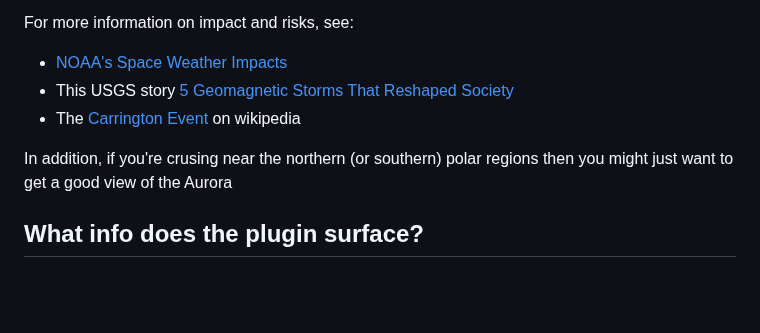
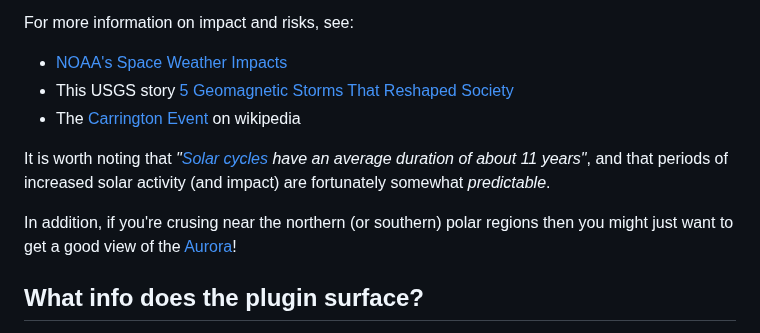
Before and after one commit to mark-brannan/signalk-noaa-space-weather, a Markdown page: README.md, the part around the change. GitHub-like rendering; blank space fills up the shorter version.

Commit message:
Add note about 11 year solar cycle and inline link to Aurora dashboard

```diff
--- a/README.md
+++ b/README.md
@@ -13,8 +13,9 @@ For more information on impact and risks, see:
 * This USGS story [5 Geomagnetic Storms That Reshaped Society](https://www.usgs.gov/news/featured-story/5-geomagnetic-storms-reshaped-society)
 * The [Carrington Event](https://en.wikipedia.org/wiki/Carrington_Event) on wikipedia
 
-In addition, if you're crusing near the northern (or southern) polar regions then you might just want to get a good view of the Aurora
+It is worth noting that *"[Solar cycles](https://en.wikipedia.org/wiki/Solar_cycle) have an average duration of about 11 years"*, and that periods of increased solar activity (and impact) are fortunately somewhat *predictable*.
 
+In addition, if you're crusing near the northern (or southern) polar regions then you might just want to get a good view of the [Aurora](https://www.spaceweather.gov/communities/aurora-dashboard-experimental)!
 ## What info does the plugin surface?
 
 The plugin currently just surfaces the weekly "outlook advisory" to signalk as a notification; also available at https://www.spaceweather.gov/products/space-weather-advisory-outlook
```
